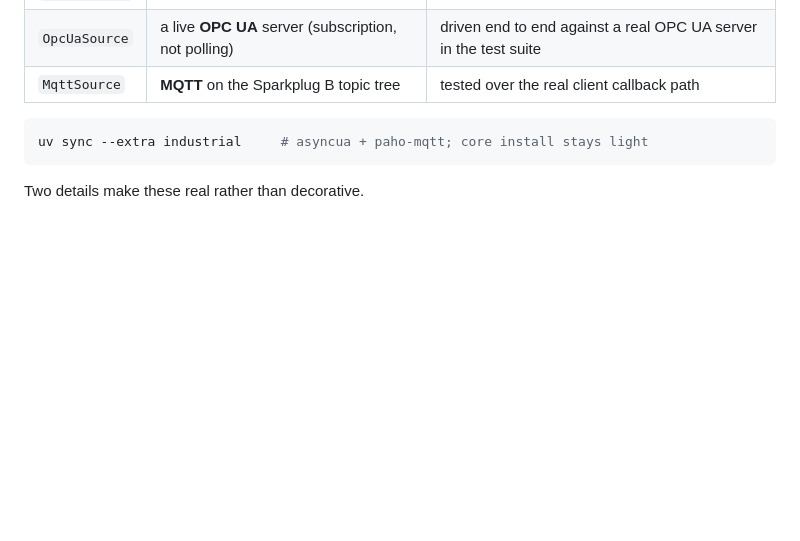
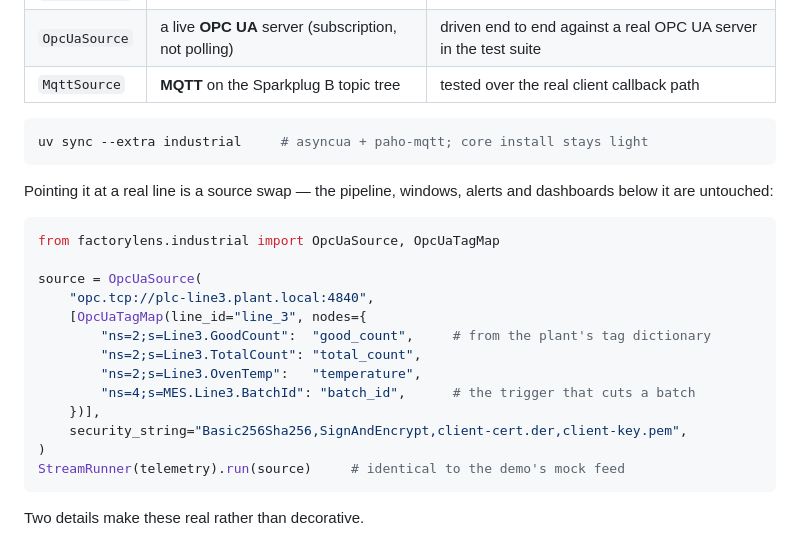
Before and after one commit to SamChawla/factorylens, a Markdown page: README.md, the part around the change. Rendered like a GitHub page; blank space fills up the shorter version.

````diff
--- a/README.md
+++ b/README.md
@@ -173,6 +173,25 @@ protocol.** Three interchangeable implementations of one `SensorSource`:
 uv sync --extra industrial     # asyncua + paho-mqtt; core install stays light
 ```
 
+Pointing it at a real line is a source swap — the pipeline, windows, alerts and
+dashboards below it are untouched:
+
+```python
+from factorylens.industrial import OpcUaSource, OpcUaTagMap
+
+source = OpcUaSource(
+    "opc.tcp://plc-line3.plant.local:4840",
+    [OpcUaTagMap(line_id="line_3", nodes={
+        "ns=2;s=Line3.GoodCount":  "good_count",     # from the plant's tag dictionary
+        "ns=2;s=Line3.TotalCount": "total_count",
+        "ns=2;s=Line3.OvenTemp":   "temperature",
+        "ns=4;s=MES.Line3.BatchId": "batch_id",      # the trigger that cuts a batch
+    })],
+    security_string="Basic256Sha256,SignAndEncrypt,client-cert.der,client-key.pem",
+)
+StreamRunner(telemetry).run(source)     # identical to the demo's mock feed
+```
+
 Two details make these real rather than decorative.
 
 **The timestamps are the protocol's own.** Every OPC UA `DataValue` carries a
````
